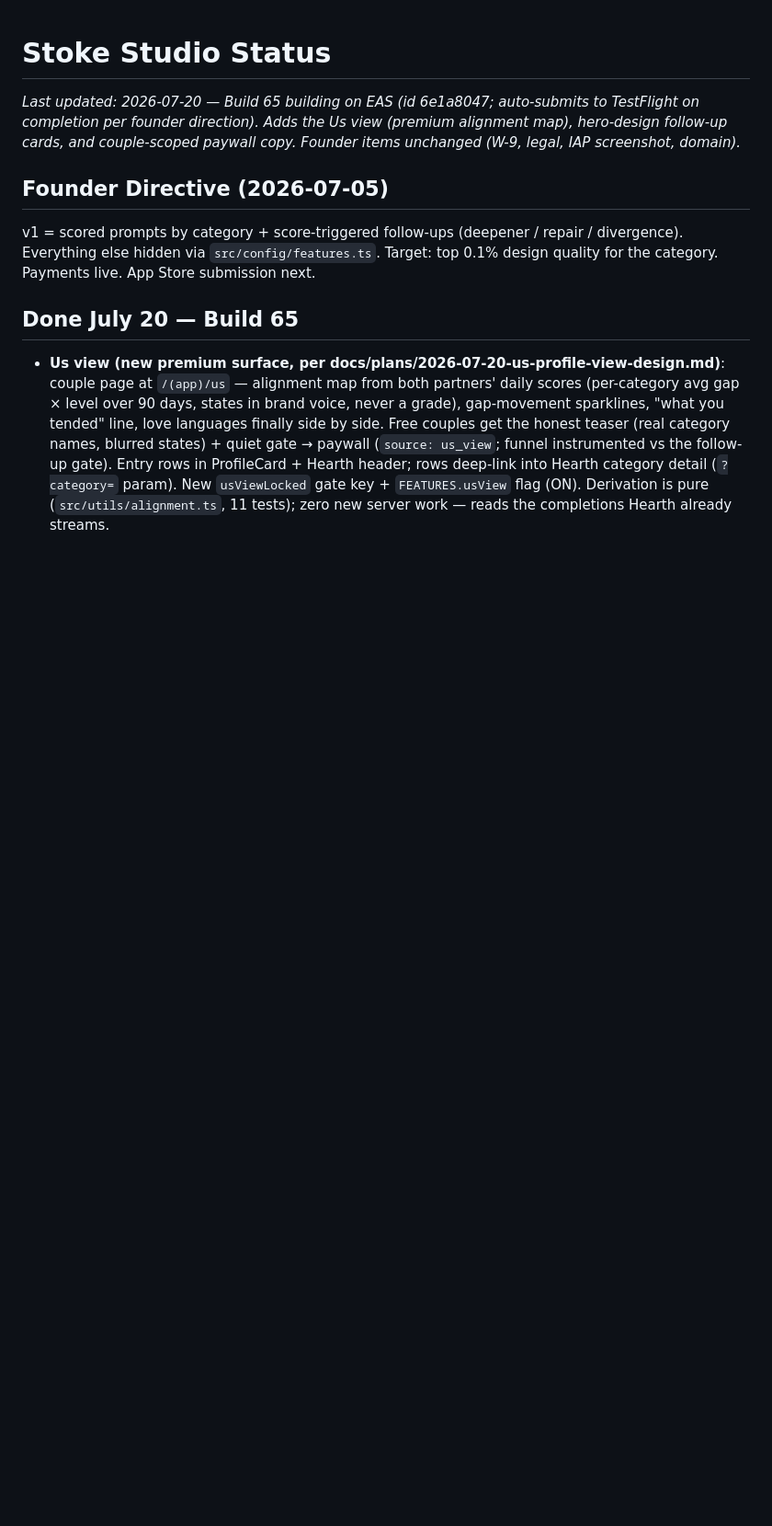
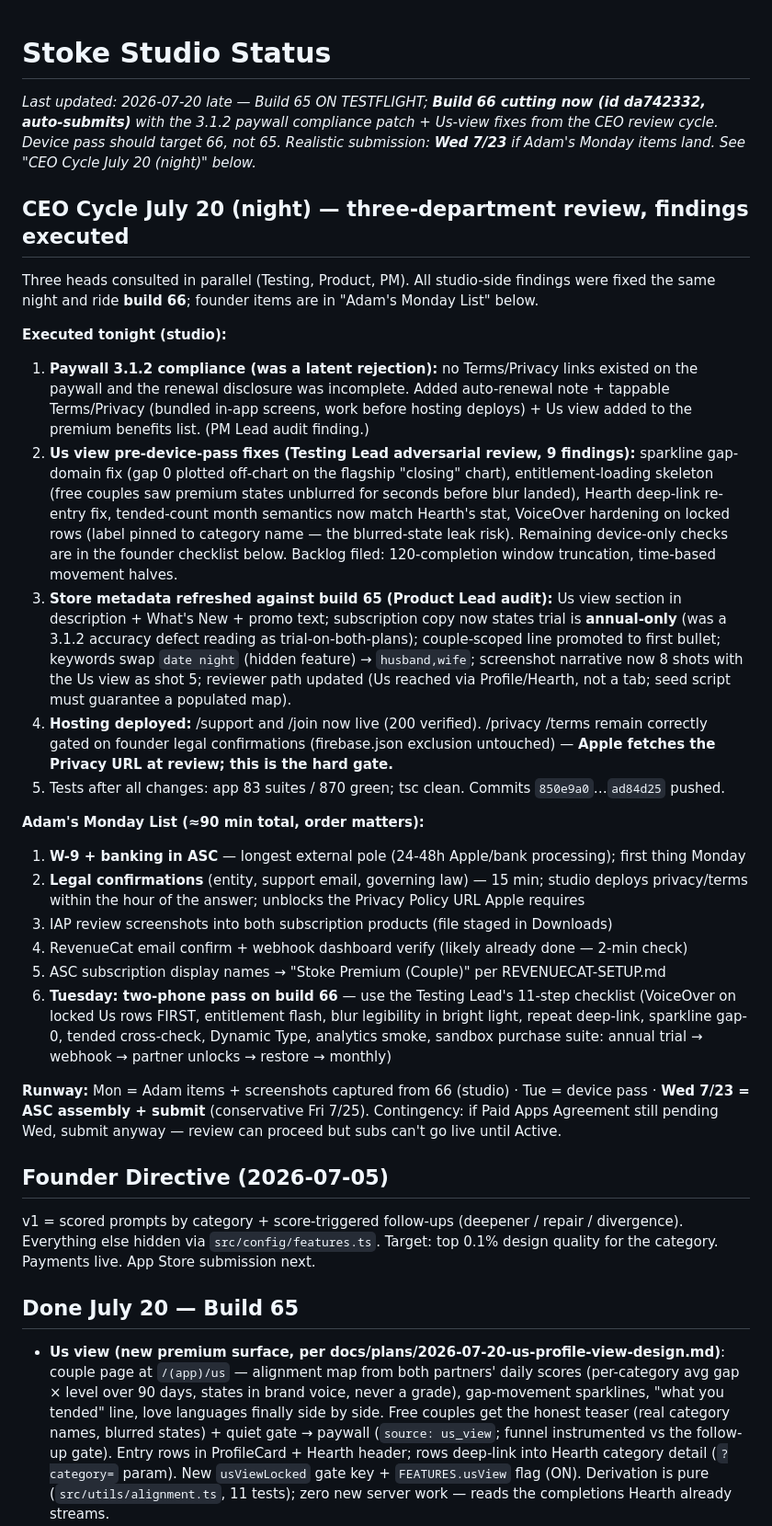
Before and after one commit to adamcurtiswarner-crypto/Closer, a Markdown page: STUDIO-STATUS.md, the part around the change. Shown at 92% size. Drawn GitHub-style; blank space fills up the shorter version.

Commit message:
docs: CEO cycle July 20 night — findings executed, build 66, Adam's Monday list

```diff
--- a/STUDIO-STATUS.md
+++ b/STUDIO-STATUS.md
@@ -1,5 +1,25 @@
 # Stoke Studio Status
-*Last updated: 2026-07-20 — Build 65 building on EAS (id 6e1a8047; auto-submits to TestFlight on completion per founder direction). Adds the Us view (premium alignment map), hero-design follow-up cards, and couple-scoped paywall copy. Founder items unchanged (W-9, legal, IAP screenshot, domain).*
+*Last updated: 2026-07-20 late — Build 65 ON TESTFLIGHT; **Build 66 cutting now (id da742332, auto-submits)** with the 3.1.2 paywall compliance patch + Us-view fixes from the CEO review cycle. Device pass should target 66, not 65. Realistic submission: **Wed 7/23** if Adam's Monday items land. See "CEO Cycle July 20 (night)" below.*
+
+## CEO Cycle July 20 (night) — three-department review, findings executed
+Three heads consulted in parallel (Testing, Product, PM). All studio-side findings were fixed the same night and ride **build 66**; founder items are in "Adam's Monday List" below.
+
+**Executed tonight (studio):**
+1. **Paywall 3.1.2 compliance (was a latent rejection):** no Terms/Privacy links existed on the paywall and the renewal disclosure was incomplete. Added auto-renewal note + tappable Terms/Privacy (bundled in-app screens, work before hosting deploys) + Us view added to the premium benefits list. (PM Lead audit finding.)
+2. **Us view pre-device-pass fixes (Testing Lead adversarial review, 9 findings):** sparkline gap-domain fix (gap 0 plotted off-chart on the flagship "closing" chart), entitlement-loading skeleton (free couples saw premium states unblurred for seconds before blur landed), Hearth deep-link re-entry fix, tended-count month semantics now match Hearth's stat, VoiceOver hardening on locked rows (label pinned to category name — the blurred-state leak risk). Remaining device-only checks are in the founder checklist below. Backlog filed: 120-completion window truncation, time-based movement halves.
+3. **Store metadata refreshed against build 65 (Product Lead audit):** Us view section in description + What's New + promo text; subscription copy now states trial is **annual-only** (was a 3.1.2 accuracy defect reading as trial-on-both-plans); couple-scoped line promoted to first bullet; keywords swap `date night` (hidden feature) → `husband,wife`; screenshot narrative now 8 shots with the Us view as shot 5; reviewer path updated (Us reached via Profile/Hearth, not a tab; seed script must guarantee a populated map).
+4. **Hosting deployed:** /support and /join now live (200 verified). /privacy /terms remain correctly gated on founder legal confirmations (firebase.json exclusion untouched) — **Apple fetches the Privacy URL at review; this is the hard gate.**
+5. Tests after all changes: app 83 suites / 870 green; tsc clean. Commits `850e9a0`…`ad84d25` pushed.
+
+**Adam's Monday List (≈90 min total, order matters):**
+1. **W-9 + banking in ASC** — longest external pole (24-48h Apple/bank processing); first thing Monday
+2. **Legal confirmations** (entity, support email, governing law) — 15 min; studio deploys privacy/terms within the hour of the answer; unblocks the Privacy Policy URL Apple requires
+3. IAP review screenshots into both subscription products (file staged in Downloads)
+4. RevenueCat email confirm + webhook dashboard verify (likely already done — 2-min check)
+5. ASC subscription display names → "Stoke Premium (Couple)" per REVENUECAT-SETUP.md
+6. **Tuesday: two-phone pass on build 66** — use the Testing Lead's 11-step checklist (VoiceOver on locked Us rows FIRST, entitlement flash, blur legibility in bright light, repeat deep-link, sparkline gap-0, tended cross-check, Dynamic Type, analytics smoke, sandbox purchase suite: annual trial → webhook → partner unlocks → restore → monthly)
+
+**Runway:** Mon = Adam items + screenshots captured from 66 (studio) · Tue = device pass · **Wed 7/23 = ASC assembly + submit** (conservative Fri 7/25). Contingency: if Paid Apps Agreement still pending Wed, submit anyway — review can proceed but subs can't go live until Active.
 
 ## Founder Directive (2026-07-05)
 v1 = scored prompts by category + score-triggered follow-ups (deepener / repair / divergence). Everything else hidden via `src/config/features.ts`. Target: top 0.1% design quality for the category. Payments live. App Store submission next.
```
